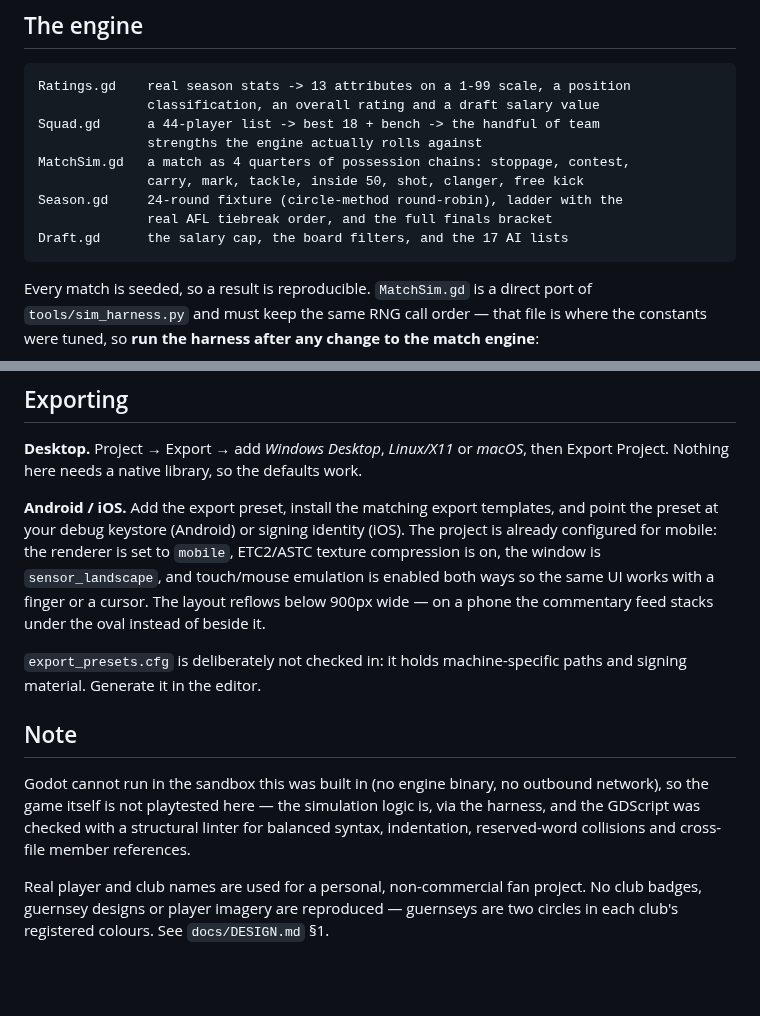
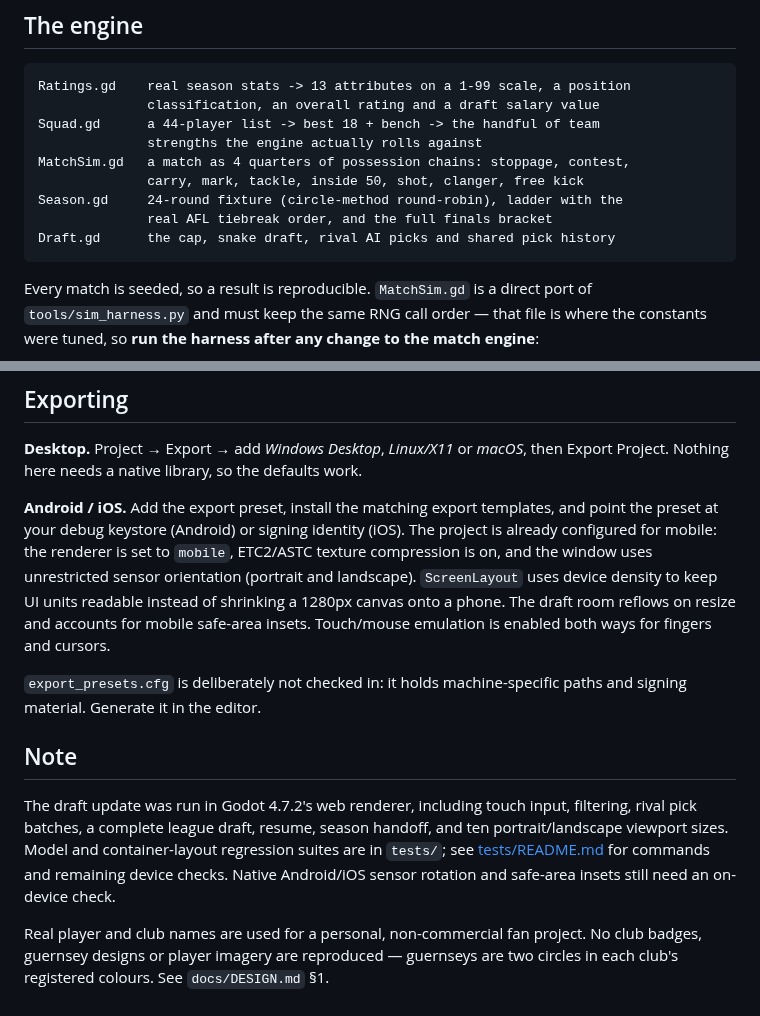
Before and after one commit to gabebartolo-spec/Afl-auto-battler, a Markdown page: README.md, 2 parts joined by grey strips. Rendered like a GitHub page; blank space fills up the shorter version.

````diff
--- a/README.md
+++ b/README.md
@@ -108,7 +138,7 @@ MatchSim.gd   a match as 4 quarters of possession chains: stoppage, contest,
               carry, mark, tackle, inside 50, shot, clanger, free kick
 Season.gd     24-round fixture (circle-method round-robin), ladder with the
               real AFL tiebreak order, and the full finals bracket
-Draft.gd      the salary cap, the board filters, and the 17 AI lists
+Draft.gd      the cap, snake draft, rival AI picks and shared pick history
 ```
 
 Every match is seeded, so a result is reproducible. `MatchSim.gd` is a direct
@@ -131,21 +161,23 @@ then Export Project. Nothing here needs a native library, so the defaults work.
 **Android / iOS.** Add the export preset, install the matching export templates,
 and point the preset at your debug keystore (Android) or signing identity
 (iOS). The project is already configured for mobile: the renderer is set to
-`mobile`, ETC2/ASTC texture compression is on, the window is `sensor_landscape`,
-and touch/mouse emulation is enabled both ways so the same UI works with a
-finger or a cursor. The layout reflows below 900px wide — on a phone the
-commentary feed stacks under the oval instead of beside it.
+`mobile`, ETC2/ASTC texture compression is on, and the window uses unrestricted
+sensor orientation (portrait and landscape). `ScreenLayout` uses device density
+to keep UI units readable instead of shrinking a 1280px canvas onto a phone.
+The draft room reflows on resize and accounts for mobile safe-area insets.
+Touch/mouse emulation is enabled both ways for fingers and cursors.
 
 `export_presets.cfg` is deliberately not checked in: it holds machine-specific
 paths and signing material. Generate it in the editor.
 
 ## Note
 
-Godot cannot run in the sandbox this was built in (no engine binary, no outbound
-network), so the game itself is not playtested here — the simulation logic is,
-via the harness, and the GDScript was checked with a structural linter for
-balanced syntax, indentation, reserved-word collisions and cross-file member
-references.
+The draft update was run in Godot 4.7.2's web renderer, including touch input,
+filtering, rival pick batches, a complete league draft, resume, season handoff,
+and ten portrait/landscape viewport sizes. Model and container-layout regression
+suites are in `tests/`; see [tests/README.md](tests/README.md) for commands and
+remaining device checks. Native Android/iOS sensor rotation and safe-area insets
+still need an on-device check.
 
 Real player and club names are used for a personal, non-commercial fan project.
 No club badges, guernsey designs or player imagery are reproduced — guernseys are
````
Also changed, not shown: other parts of README.md (+36 -6 lines), docs/DESIGN.md (+39 -16 lines), docs/draft-landscape.png (added), docs/draft-portrait.png (added), 16 other files.
